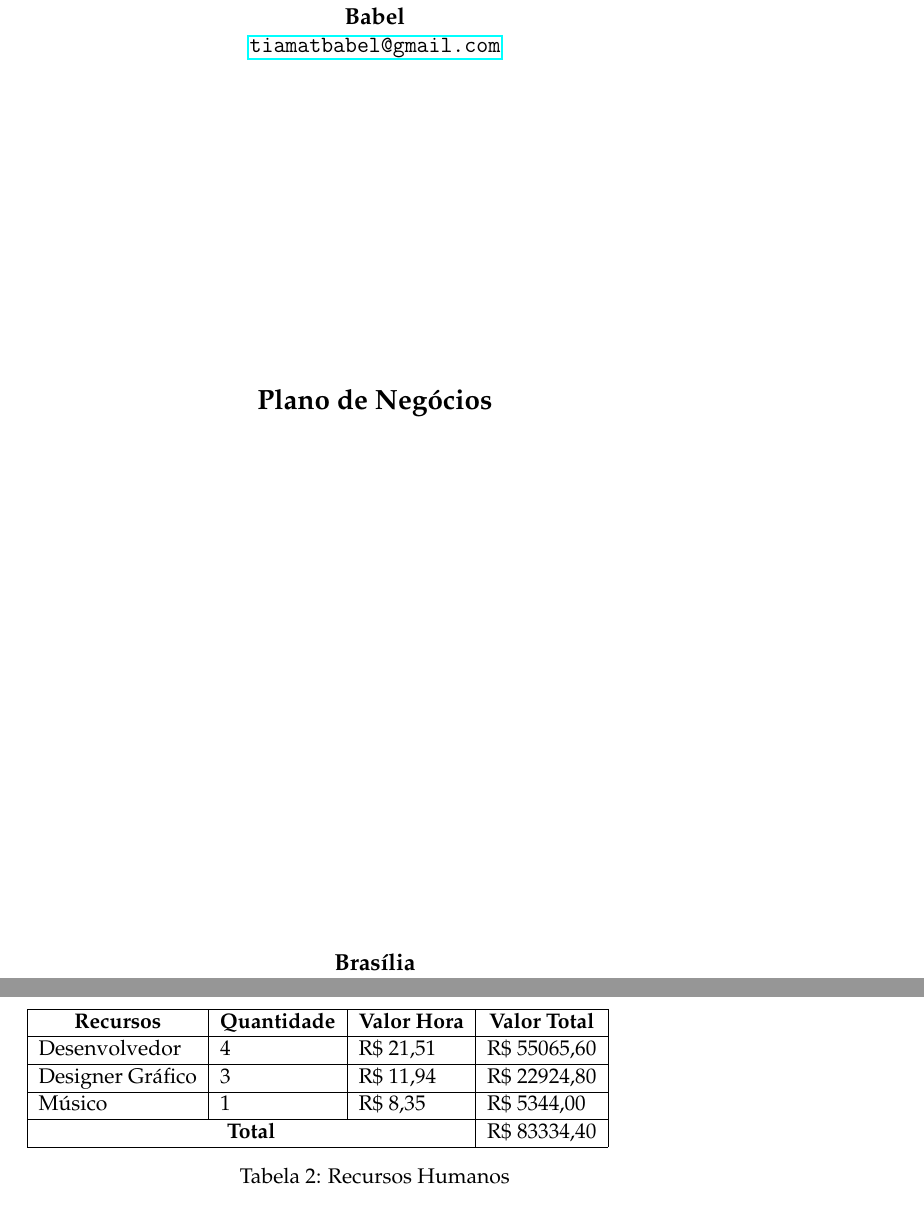
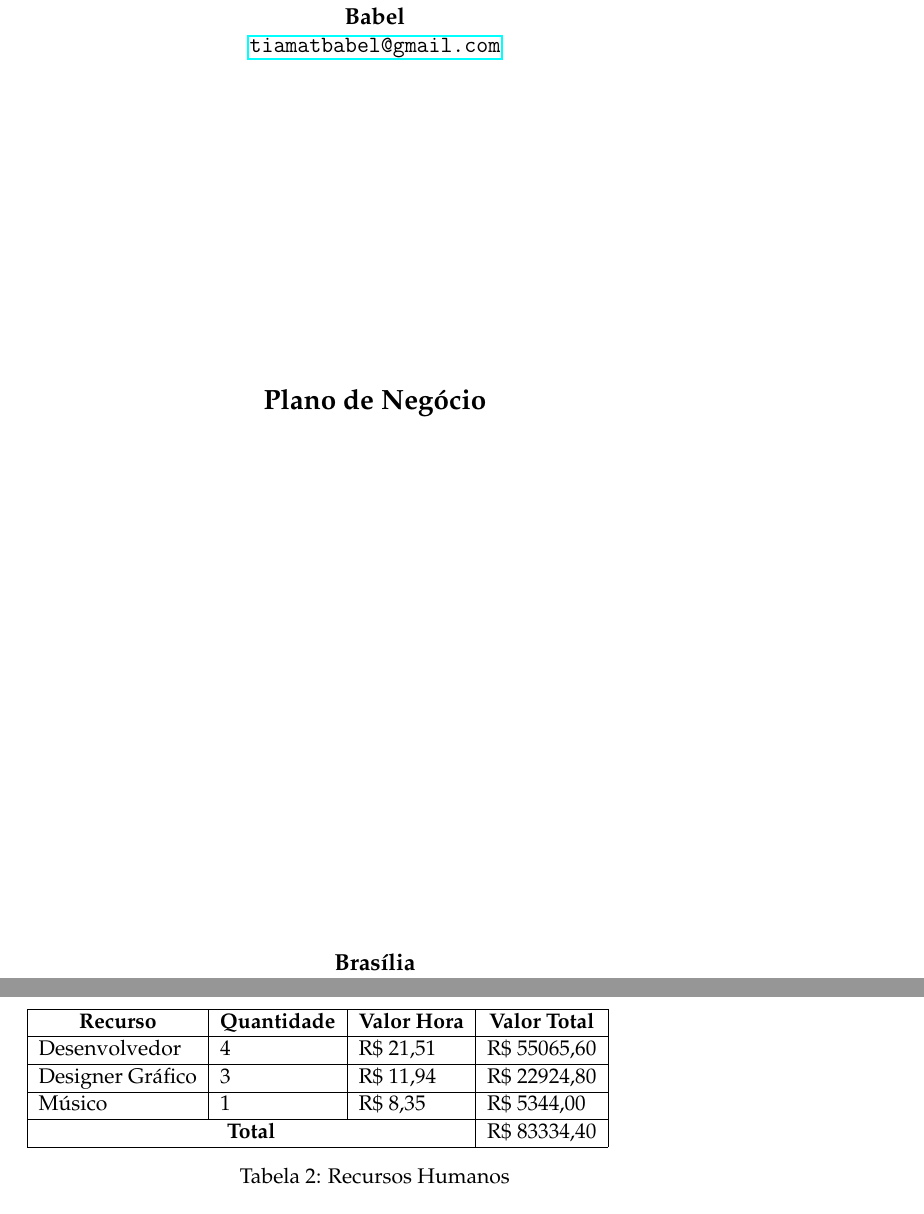
Before and after one commit to Nicacioneto/Babel, a LaTeX document (docs/business_plan/business_plan.tex): two parts of pages 1 and 5 of 6, joined at a grey line, cut so that both start at the same text. Compiled offline with pdfLaTeX.

Commit message:
Pequenas correções ortográficas.

```diff
--- a/docs/business_plan/business_plan.tex
+++ b/docs/business_plan/business_plan.tex
@@ -55,7 +55,7 @@
    {\large \url{tiamatbabel@gmail.com}}\\[6cm]
 
 
-   {\Large \textbf{Plano de Negócios}}\\
+   {\Large \textbf{Plano de Negócio}}\\
 
    \hspace{.45\textwidth} %posiciona a minipage
   \vfill
@@ -133,7 +133,7 @@ Publicação na Steam                     & 1
 \begin{table}[h]
 \begin{tabular}{|l|l|l|l|l}
 \cline{1-4}
-\multicolumn{1}{|c|}{\textbf{Recursos}} & \multicolumn{1}{c|}{\textbf{Quantidade}} & \multicolumn{1}{c|}{\textbf{Valor Hora}} & \multicolumn{1}{c|}{\textbf{Valor Total}} &  \\ \cline{1-4}
+\multicolumn{1}{|c|}{\textbf{Recurso}} & \multicolumn{1}{c|}{\textbf{Quantidade}} & \multicolumn{1}{c|}{\textbf{Valor Hora}} & \multicolumn{1}{c|}{\textbf{Valor Total}} &  \\ \cline{1-4}
 Desenvolvedor                           & 4                                        & R\$ 21,51                                & R\$ 55065,60                              &  \\ \cline{1-4}
 Designer Gráfico                        & 3                                        & R\$ 11,94                                & R\$ 22924,80                              &  \\ \cline{1-4}
 Músico                                  & 1                                        & R\$ 8,35                                 & R\$ 5344,00                               &  \\ \cline{1-4}
```
Also changed, not shown: docs/business_plan/business_plan.tex (2 more changed lines).
